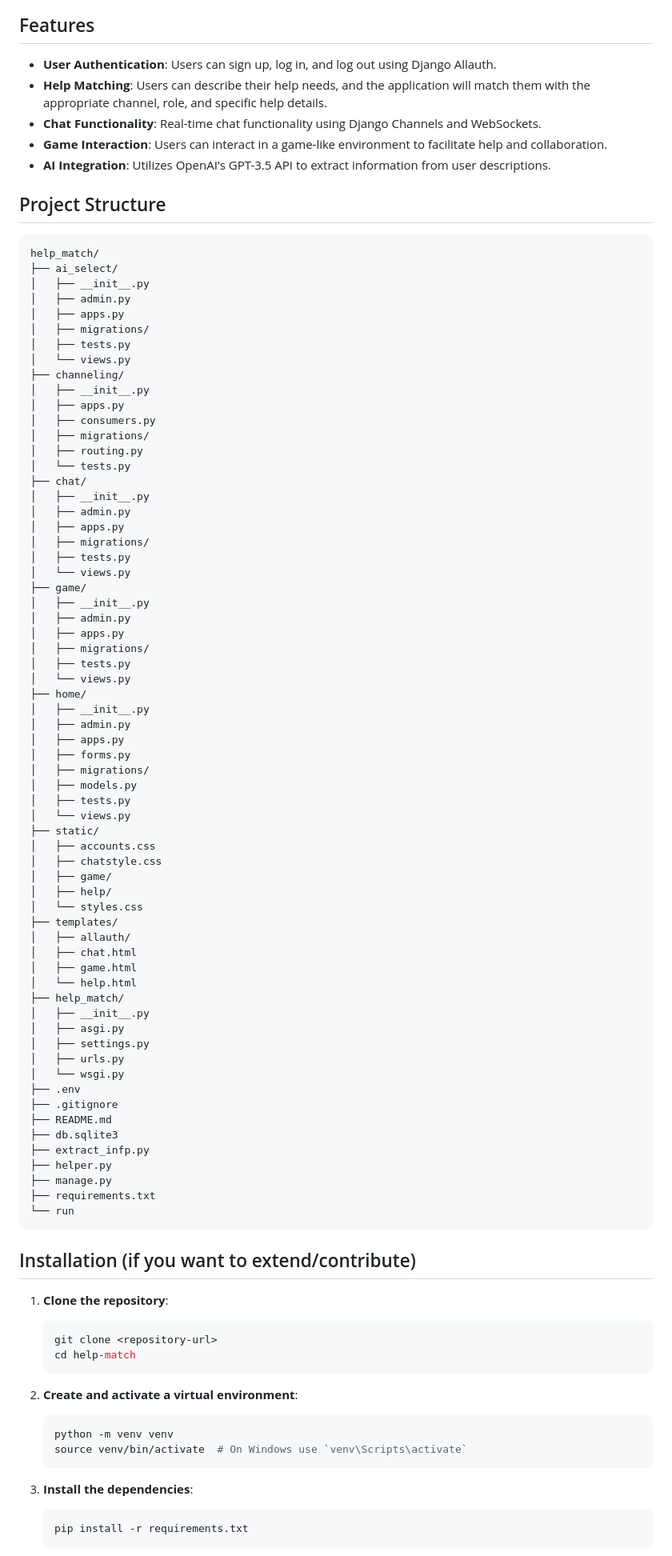
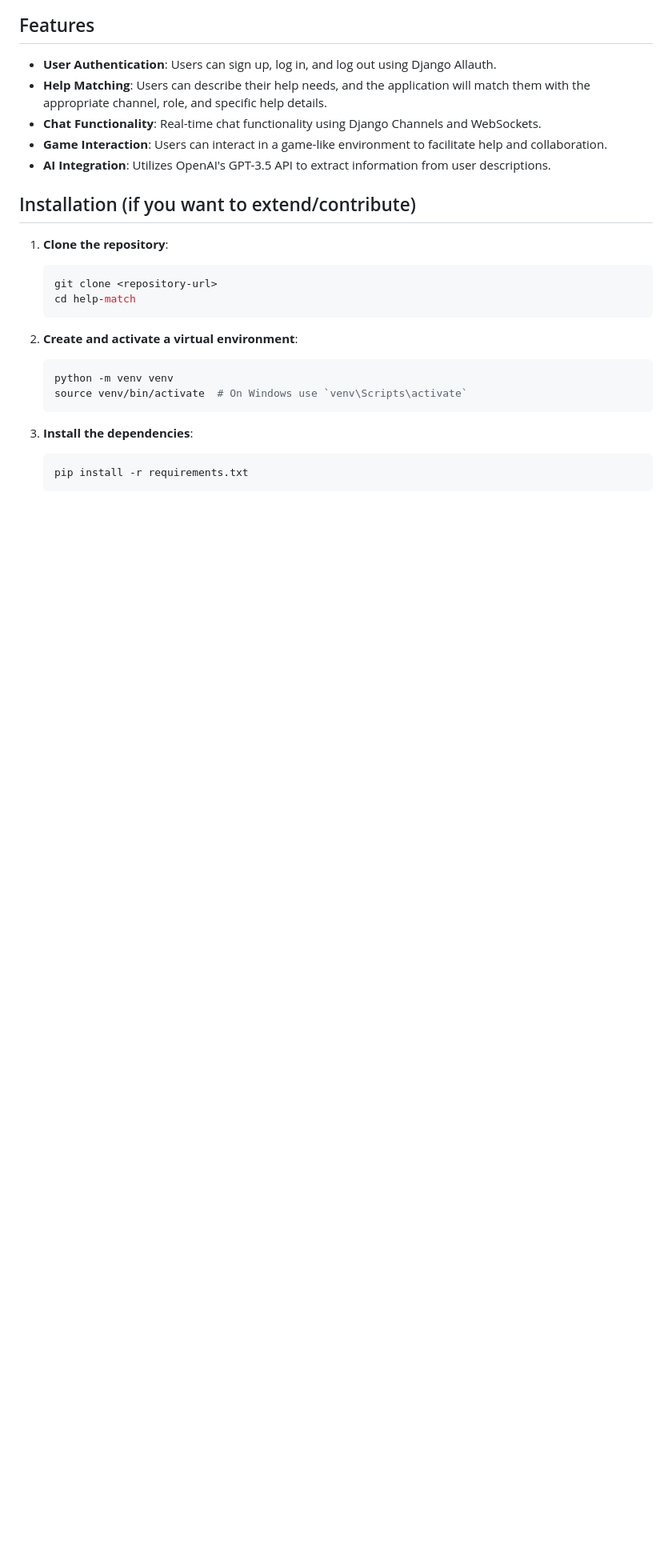
Before and after one commit to FrimpsManu/help-match, a Markdown page: README.md, the part around one of its changes. Shown at 80% size. GitHub-like rendering; blank space fills up the shorter version.

Commit message:
Remove project structure section from README.md for clarity

````diff
--- a/README.md
+++ b/README.md
@@ -13,75 +13,6 @@ Help Match is a Django-based web application designed to connect users who need
 - **Chat Functionality**: Real-time chat functionality using Django Channels and WebSockets.
 - **Game Interaction**: Users can interact in a game-like environment to facilitate help and collaboration.
 - **AI Integration**: Utilizes OpenAI's GPT-3.5 API to extract information from user descriptions.
-
-## Project Structure
-
-```
-help_match/
-├── ai_select/
-│   ├── __init__.py
-│   ├── admin.py
-│   ├── apps.py
-│   ├── migrations/
-│   ├── tests.py
-│   └── views.py
-├── channeling/
-│   ├── __init__.py
-│   ├── apps.py
-│   ├── consumers.py
-│   ├── migrations/
-│   ├── routing.py
-│   └── tests.py
-├── chat/
-│   ├── __init__.py
-│   ├── admin.py
-│   ├── apps.py
-│   ├── migrations/
-│   ├── tests.py
-│   └── views.py
-├── game/
-│   ├── __init__.py
-│   ├── admin.py
-│   ├── apps.py
-│   ├── migrations/
-│   ├── tests.py
-│   └── views.py
-├── home/
-│   ├── __init__.py
-│   ├── admin.py
-│   ├── apps.py
-│   ├── forms.py
-│   ├── migrations/
-│   ├── models.py
-│   ├── tests.py
-│   └── views.py
-├── static/
-│   ├── accounts.css
-│   ├── chatstyle.css
-│   ├── game/
-│   ├── help/
-│   └── styles.css
-├── templates/
-│   ├── allauth/
-│   ├── chat.html
-│   ├── game.html
-│   └── help.html
-├── help_match/
-│   ├── __init__.py
-│   ├── asgi.py
-│   ├── settings.py
-│   ├── urls.py
-│   └── wsgi.py
-├── .env
-├── .gitignore
-├── README.md
-├── db.sqlite3
-├── extract_infp.py
-├── helper.py
-├── manage.py
-├── requirements.txt
-└── run
-```
 
 ## Installation (if you want to extend/contribute)
 
````
Also changed, not shown: other parts of README.md (+1 -1 lines).
